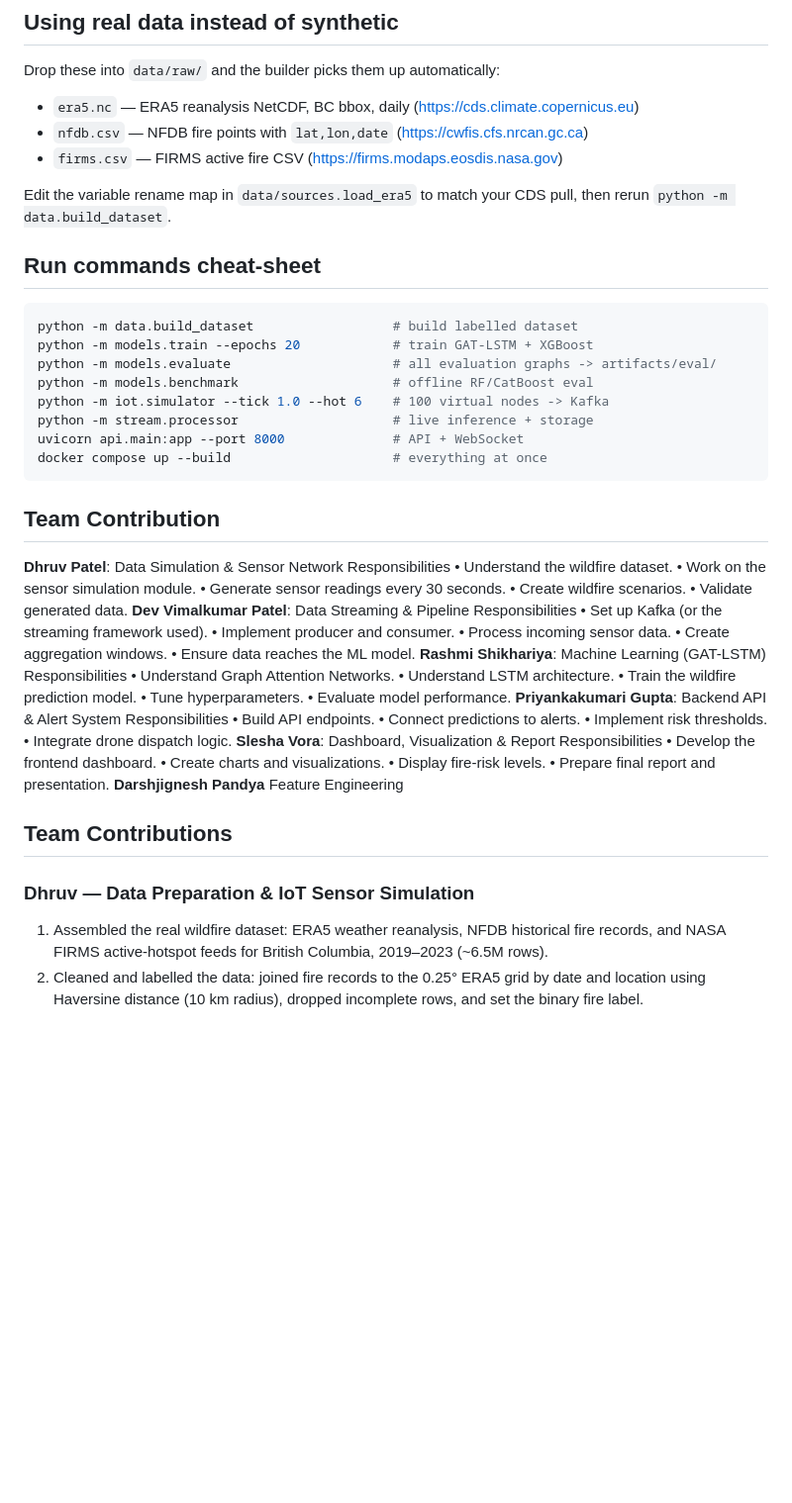
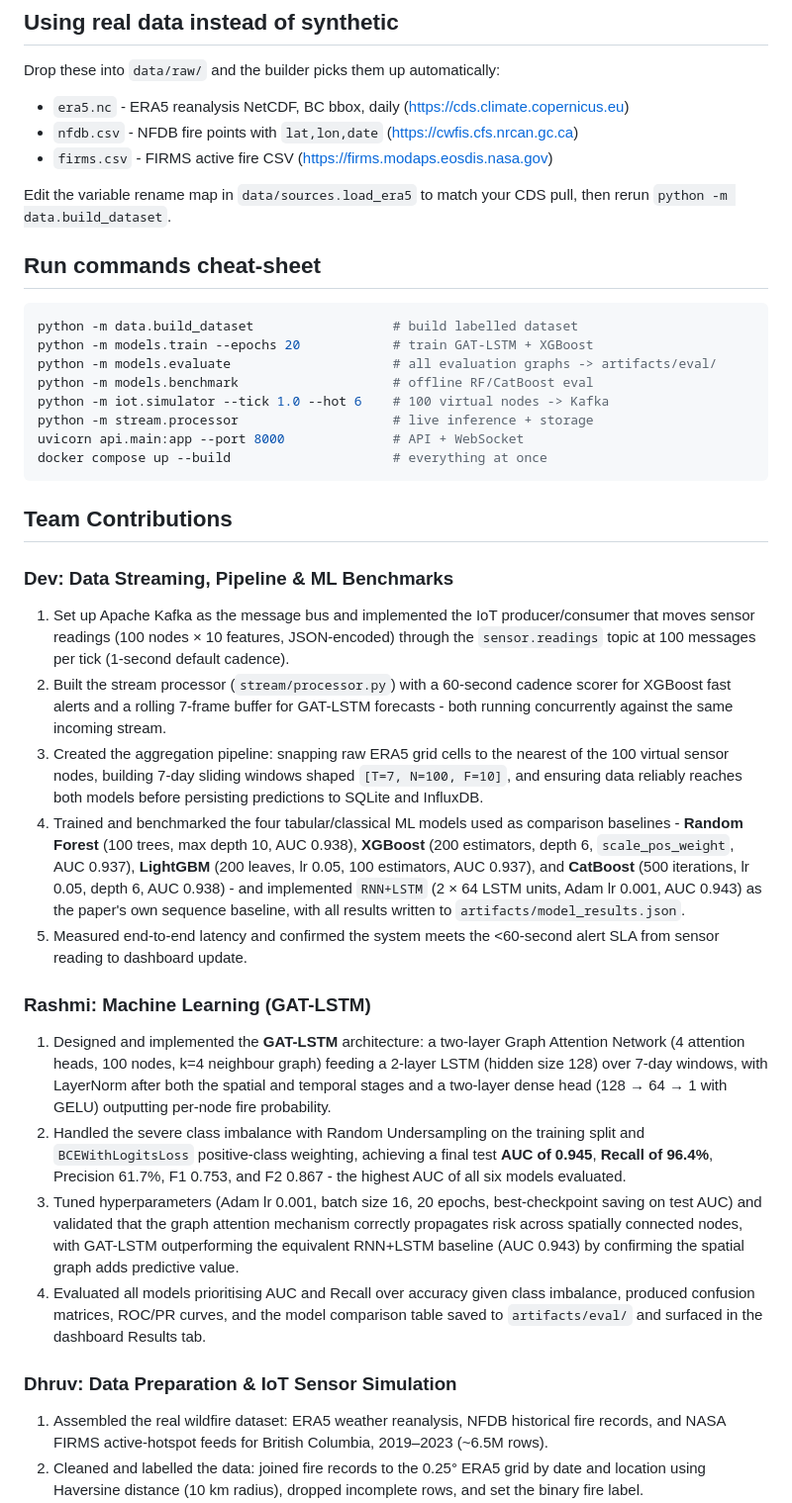
Before and after one commit to DevPatel1704/Wild-Fire-Early-Prediction-IOT, a Markdown page: README.md, the part around one of its changes. Shown at 99% size. Drawn GitHub-style; blank space fills up the shorter version.

Commit message:
Refactor README for consistency and clarity
Updated section headings for consistency and clarity. Reformatted team contributions for better readability.

````diff
--- a/README.md
+++ b/README.md
@@ -78,9 +78,9 @@ Or use the helper: `bash scripts/run_local.sh` (assumes Kafka + InfluxDB up).
 
 Drop these into `data/raw/` and the builder picks them up automatically:
 
-- `era5.nc`   — ERA5 reanalysis NetCDF, BC bbox, daily (https://cds.climate.copernicus.eu)
-- `nfdb.csv`  — NFDB fire points with `lat,lon,date` (https://cwfis.cfs.nrcan.gc.ca)
-- `firms.csv` — FIRMS active fire CSV (https://firms.modaps.eosdis.nasa.gov)
+- `era5.nc`   - ERA5 reanalysis NetCDF, BC bbox, daily (https://cds.climate.copernicus.eu)
+- `nfdb.csv`  - NFDB fire points with `lat,lon,date` (https://cwfis.cfs.nrcan.gc.ca)
+- `firms.csv` - FIRMS active fire CSV (https://firms.modaps.eosdis.nasa.gov)
 
 Edit the variable rename map in `data/sources.load_era5` to match your CDS pull,
 then rerun `python -m data.build_dataset`.
@@ -97,49 +97,27 @@ python -m stream.processor                    # live inference + storage
 uvicorn api.main:app --port 8000              # API + WebSocket
 docker compose up --build                     # everything at once
 ```
-## Team Contribution
-**Dhruv Patel**: Data Simulation & Sensor Network
-Responsibilities
-•	Understand the wildfire dataset.
-•	Work on the sensor simulation module.
-•	Generate sensor readings every 30 seconds.
-•	Create wildfire scenarios.
-•	Validate generated data.
-**Dev Vimalkumar Patel**: Data Streaming & Pipeline
-Responsibilities
-•	Set up Kafka (or the streaming framework used).
-•	Implement producer and consumer.
-•	Process incoming sensor data.
-•	Create aggregation windows.
-•	Ensure data reaches the ML model.
-**Rashmi Shikhariya**: Machine Learning (GAT-LSTM)
-Responsibilities
-•	Understand Graph Attention Networks.
-•	Understand LSTM architecture.
-•	Train the wildfire prediction model.
-•	Tune hyperparameters.
-•	Evaluate model performance.
-**Priyankakumari Gupta**: Backend API & Alert System
-Responsibilities
-•	Build API endpoints.
-•	Connect predictions to alerts.
-•	Implement risk thresholds.
-•	Integrate drone dispatch logic.
-**Slesha Vora**: Dashboard, Visualization & Report
-Responsibilities
-•	Develop the frontend dashboard.
-•	Create charts and visualizations.
-•	Display fire-risk levels.
-•	Prepare final report and presentation.
-**Darshjignesh Pandya**
-Feature Engineering
-
 
 
 ## Team Contributions
 
+### Dev: Data Streaming, Pipeline & ML Benchmarks
 
-### Dhruv — Data Preparation & IoT Sensor Simulation
+1. Set up Apache Kafka as the message bus and implemented the IoT producer/consumer that moves sensor readings (100 nodes × 10 features, JSON-encoded) through the `sensor.readings` topic at 100 messages per tick (1-second default cadence).
+2. Built the stream processor (`stream/processor.py`) with a 60-second cadence scorer for XGBoost fast alerts and a rolling 7-frame buffer for GAT-LSTM forecasts - both running concurrently against the same incoming stream.
+3. Created the aggregation pipeline: snapping raw ERA5 grid cells to the nearest of the 100 virtual sensor nodes, building 7-day sliding windows shaped `[T=7, N=100, F=10]`, and ensuring data reliably reaches both models before persisting predictions to SQLite and InfluxDB.
+4. Trained and benchmarked the four tabular/classical ML models used as comparison baselines - **Random Forest** (100 trees, max depth 10, AUC 0.938), **XGBoost** (200 estimators, depth 6, `scale_pos_weight`, AUC 0.937), **LightGBM** (200 leaves, lr 0.05, 100 estimators, AUC 0.937), and **CatBoost** (500 iterations, lr 0.05, depth 6, AUC 0.938) - and implemented `RNN+LSTM` (2 × 64 LSTM units, Adam lr 0.001, AUC 0.943) as the paper's own sequence baseline, with all results written to `artifacts/model_results.json`.
+5. Measured end-to-end latency and confirmed the system meets the <60-second alert SLA from sensor reading to dashboard update.
+
+
+### Rashmi: Machine Learning (GAT-LSTM)
+
+1. Designed and implemented the **GAT-LSTM** architecture: a two-layer Graph Attention Network (4 attention heads, 100 nodes, k=4 neighbour graph) feeding a 2-layer LSTM (hidden size 128) over 7-day windows, with LayerNorm after both the spatial and temporal stages and a two-layer dense head (128 → 64 → 1 with GELU) outputting per-node fire probability.
+2. Handled the severe class imbalance with Random Undersampling on the training split and `BCEWithLogitsLoss` positive-class weighting, achieving a final test **AUC of 0.945**, **Recall of 96.4%**, Precision 61.7%, F1 0.753, and F2 0.867 - the highest AUC of all six models evaluated.
+3. Tuned hyperparameters (Adam lr 0.001, batch size 16, 20 epochs, best-checkpoint saving on test AUC) and validated that the graph attention mechanism correctly propagates risk across spatially connected nodes, with GAT-LSTM outperforming the equivalent RNN+LSTM baseline (AUC 0.943) by confirming the spatial graph adds predictive value.
+4. Evaluated all models prioritising AUC and Recall over accuracy given class imbalance, produced confusion matrices, ROC/PR curves, and the model comparison table saved to `artifacts/eval/` and surfaced in the dashboard Results tab.
+
+### Dhruv: Data Preparation & IoT Sensor Simulation
 
 1. Assembled the real wildfire dataset: ERA5 weather reanalysis, NFDB historical fire records, and NASA FIRMS active-hotspot feeds for British Columbia, 2019–2023 (~6.5M rows).
 2. Cleaned and labelled the data: joined fire records to the 0.25° ERA5 grid by date and location using Haversine distance (10 km radius), dropped incomplete rows, and set the binary fire label.
````
Also changed, not shown: other parts of README.md (+10 -28 lines).
